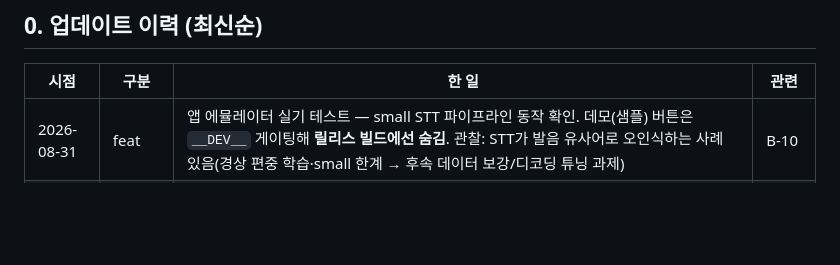
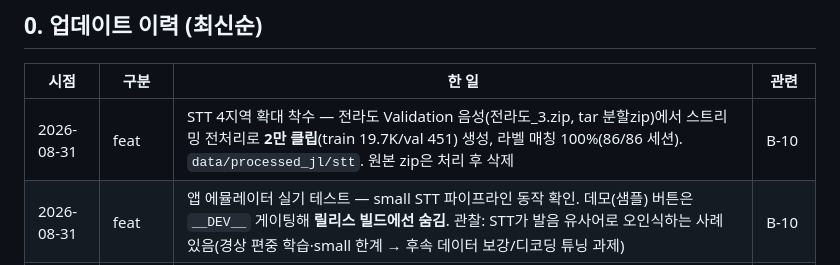
Before and after one commit to ysb2152/saturi-translator, a Markdown page: DEVELOPMENT_JOURNEY.md, the part around the change. Drawn GitHub-style; blank space fills up the shorter version.

Commit message:
docs: 전라도 STT 데이터 준비 기록(2만 클립, 매칭 100%)
Co-Authored-By: Claude Opus 4.8 <noreply@anthropic.com>

```diff
--- a/DEVELOPMENT_JOURNEY.md
+++ b/DEVELOPMENT_JOURNEY.md
@@ -12,6 +12,7 @@
 
 | 시점 | 구분 | 한 일 | 관련 |
 |---|---|---|---|
+| 2026-08-31 | feat | STT 4지역 확대 착수 — 전라도 Validation 음성(전라도_3.zip, tar 분할zip)에서 스트리밍 전처리로 **2만 클립**(train 19.7K/val 451) 생성, 라벨 매칭 100%(86/86 세션). `data/processed_jl/stt`. 원본 zip은 처리 후 삭제 | B-10 |
 | 2026-08-31 | feat | 앱 에뮬레이터 실기 테스트 — small STT 파이프라인 동작 확인. 데모(샘플) 버튼은 `__DEV__` 게이팅해 **릴리스 빌드에선 숨김**. 관찰: STT가 발음 유사어로 오인식하는 사례 있음(경상 편중 학습·small 한계 → 후속 데이터 보강/디코딩 튜닝 과제) | B-10 |
 | 2026-08-30 | result | **STT를 whisper-small로 재학습** — 표준 대비 CER **14.6%→6.7%(54% 개선)**, base(10.2%)보다 우위. effective 배치 16 고정(4×누적4)으로 base와 동일 조건→모델 효과 분리. GPU 메모리(10GB+디스플레이)·타 앱(크롬/디스코드) VRAM 경쟁으로 batch 튜닝 필요했음 | B-10 |
 | 2026-08-30 | feat | 파인튜닝 Whisper·KoBART **백엔드 서빙 연결** — 앱 파이프라인(STT→변환) 통합 확인. ct2 변환기-transformers 버전 충돌로, Whisper는 CTranslate2 대신 transformers로 직접 서빙(오디오 디코딩은 faster-whisper 유틸 재사용) | B-10 |
```
